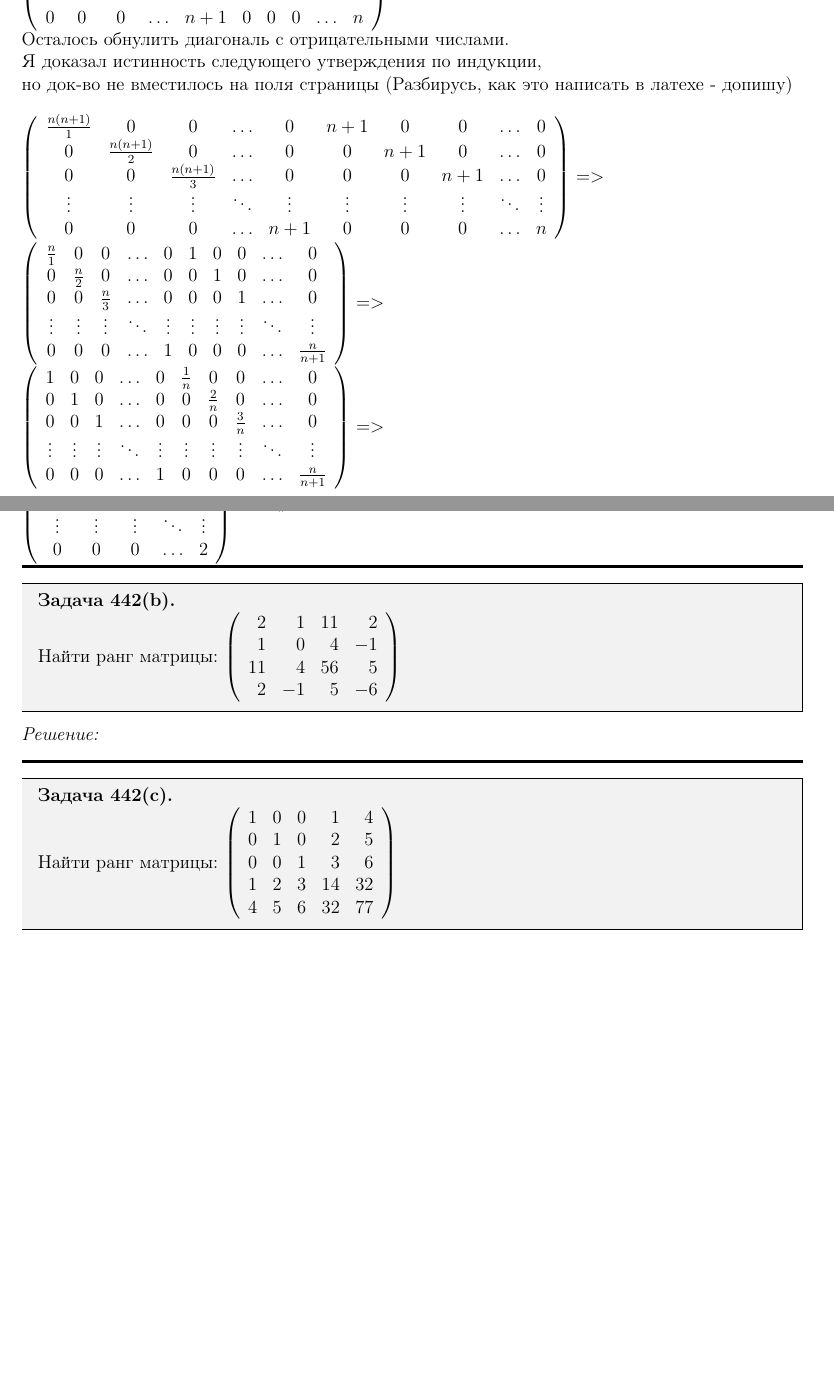
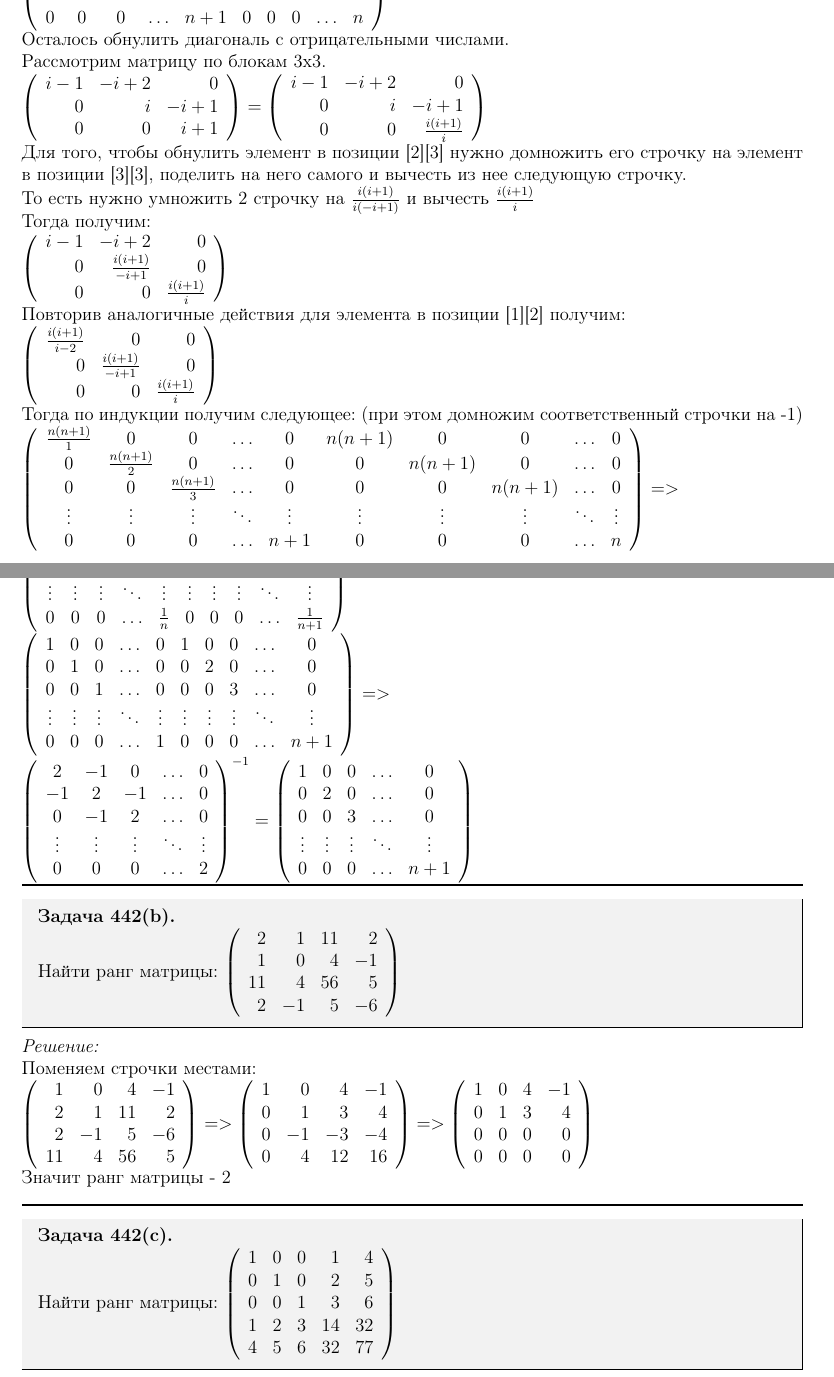
Before and after one commit to cone-forest/SPBU, a LaTeX problem sheet (Papers/Algebra/homework-9/homework-1-09.tex): two parts of pages 2 and 3 of 3, joined at a grey line, cut so that both start at the same text, the shorter picture padded with empty space. Compiled offline with pdfLaTeX.

Commit message:
hw9 (finished)

```diff
--- a/Papers/Algebra/homework-9/homework-1-09.tex
+++ b/Papers/Algebra/homework-9/homework-1-09.tex
@@ -256,15 +256,54 @@ $
 $
 \\
 Осталось обнулить диагональ с отрицательными числами. \\
-Я доказал истинность следующего утверждения по индукции, \\
-но док-во не вместилось на поля страницы (Разбирусь, как это написать в латехе - допишу) \\
-
+Рассмотрим матрицу по блокам 3х3. \\
+$
+\left(
+  \begin{array}{rrr}
+    i - 1 & -i + 2 & 0 \\
+    0     & i      & -i + 1 \\
+    0     & 0      & i + 1
+  \end{array}
+\right)
+=
+\left(
+  \begin{array}{rrr}
+    i - 1 & -i + 2 & 0 \\
+    0     & i      & -i + 1 \\
+    0     & 0      & \frac{i(i + 1)}{i}
+  \end{array}
+\right)
+$ \\
+Для того, чтобы обнулить элемент в позиции [2][3] нужно домножить его строчку на элемент в позиции [3][3], поделить на него самого и вычесть из нее следующую строчку. \\
+То есть нужно умножить 2 строчку на $\frac{i(i + 1)}{i(-i + 1)}$ и вычесть $\frac{i(i + 1)}{i}$\\
+Тогда получим: \\
+$
+\left(
+  \begin{array}{rrr}
+    i - 1 & -i + 2 & 0 \\
+    0     & \frac{i(i + 1)}{-i + 1}      & 0 \\
+    0     & 0      & \frac{i(i + 1)}{i}
+  \end{array}
+\right)
+$
+\\
+Повторив аналогичные действия для элемента в позиции [1][2] получим: \\
+$
+\left(
+  \begin{array}{rrr}
+    \frac{i(i + 1)}{i - 2} & 0 & 0 \\
+    0     & \frac{i(i + 1)}{-i + 1}      & 0 \\
+    0     & 0      & \frac{i(i + 1)}{i}
+  \end{array}
+\right)
+$ \\
+Тогда по индукции получим следующее: (при этом домножим соответственный строчки на -1)\\
 $
 \left(
 \begin{array}{cccccccccc}
-\frac{n(n+1)}{1} & 0 & 0 & \ldots & 0  & n + 1 & 0 & 0 & \ldots & 0 \\
-0 & \frac{n(n+1)}{2} & 0 & \ldots & 0  & 0 & n + 1 & 0 & \ldots & 0 \\
-0 & 0 & \frac{n(n+1)}{3} & \ldots & 0  & 0 & 0 & n + 1 & \ldots & 0 \\
+\frac{n(n+1)}{1} & 0 & 0 & \ldots & 0  & n(n + 1) & 0 & 0 & \ldots & 0 \\
+0 & \frac{n(n+1)}{2} & 0 & \ldots & 0  & 0 & n(n + 1) & 0 & \ldots & 0 \\
+0 & 0 & \frac{n(n+1)}{3} & \ldots & 0  & 0 & 0 & n(n + 1) & \ldots & 0 \\
 \vdots & \vdots & \vdots & \ddots & \vdots & \vdots & \vdots & \vdots & \ddots & \vdots \\
 0 & 0 & 0 & \ldots & n+1 & 0 & 0 & 0 & \ldots & n
 \end{array}
@@ -272,21 +311,21 @@ $
 => \\
 \left(
 \begin{array}{cccccccccc}
-\frac{n}{1} & 0 & 0 & \ldots & 0  & 1 & 0 & 0 & \ldots & 0 \\
-0 & \frac{n}{2} & 0 & \ldots & 0  & 0 & 1 & 0 & \ldots & 0 \\
-0 & 0 & \frac{n}{3} & \ldots & 0  & 0 & 0 & 1 & \ldots & 0 \\
+1 & 0 & 0 & \ldots & 0  & 1 & 0 & 0 & \ldots & 0 \\
+0 & \frac{1}{2} & 0 & \ldots & 0  & 0 & 1 & 0 & \ldots & 0 \\
+0 & 0 & \frac{1}{3} & \ldots & 0  & 0 & 0 & 1 & \ldots & 0 \\
 \vdots & \vdots & \vdots & \ddots & \vdots & \vdots & \vdots & \vdots & \ddots & \vdots \\
-0 & 0 & 0 & \ldots & 1 & 0 & 0 & 0 & \ldots & \frac{n}{n+1}
+0 & 0 & 0 & \ldots & \frac{1}{n} & 0 & 0 & 0 & \ldots & \frac{1}{n+1}
 \end{array}
 \right)
 => \\
 \left(
 \begin{array}{cccccccccc}
-1 & 0 & 0 & \ldots & 0  & \frac{1}{n} & 0 & 0 & \ldots & 0 \\
-0 & 1 & 0 & \ldots & 0  & 0 & \frac{2}{n} & 0 & \ldots & 0 \\
-0 & 0 & 1 & \ldots & 0  & 0 & 0 & \frac{3}{n} & \ldots & 0 \\
+1 & 0 & 0 & \ldots & 0  & 1 & 0 & 0 & \ldots & 0 \\
+0 & 1 & 0 & \ldots & 0  & 0 & 2 & 0 & \ldots & 0 \\
+0 & 0 & 1 & \ldots & 0  & 0 & 0 & 3 & \ldots & 0 \\
 \vdots & \vdots & \vdots & \ddots & \vdots & \vdots & \vdots & \vdots & \ddots & \vdots \\
-0 & 0 & 0 & \ldots & 1 & 0 & 0 & 0 & \ldots & \frac{n}{n+1}
+0 & 0 & 0 & \ldots & 1 & 0 & 0 & 0 & \ldots & n+1
 \end{array}
 \right)
 => \\
@@ -303,9 +342,14 @@ $
 \right)^{-1}
 =
 \left(
-\begin{array}{ccccc}
-\end{array}
-\right)^{-1}
+  \begin{array}{ccccc}
+    1 & 0 & 0 & \ldots & 0 \\
+    0 & 2 & 0 & \ldots & 0 \\
+    0 & 0 & 3 & \ldots & 0 \\
+    \vdots & \vdots & \vdots & \ddots & \vdots \\
+    0 & 0 & 0 & \ldots & n + 1
+  \end{array}
+\right)
 $
 
 %%%%%%%%%%%%%%%%%%%%%%%%%%%%%%%%%%%%%%%%%%%%%%%%%%%%
@@ -323,7 +367,37 @@ $\left(\begin{array}{rrrr}2 & 1 & 11 & 2\\1 & 0 & 4 & -1\\ 11 & 4 & 56 & 5 \\ 2
 %%%%%%%%%%%%%%%%%%%%%%%%%%%%%%%%%%%%%%%%%%%%%%%%%%%%
 %% Ваше решение задачи здесь
 
-
+Поменяем строчки местами: \\
+$
+\left(
+  \begin{array}{rrrr}
+    1 & 0 & 4 & -1 \\
+    2 & 1 & 11 & 2 \\
+    2 & -1 & 5 & -6 \\
+    11 & 4 & 56 & 5 \\
+  \end{array}
+\right)
+=>
+\left(
+  \begin{array}{rrrr}
+    1 & 0 & 4 & -1 \\
+    0 & 1 & 3 & 4 \\
+    0 & -1 & -3 & -4 \\
+    0 & 4 & 12 & 16 \\
+  \end{array}
+\right)
+=>
+\left(
+  \begin{array}{rrrr}
+    1 & 0 & 4 & -1 \\
+    0 & 1 & 3 & 4 \\
+    0 & 0 & 0 & 0 \\
+    0 & 0 & 0 & 0 \\
+  \end{array}
+\right)
+$
+\\
+Значит ранг матрицы - 2
 
 %%%%%%%%%%%%%%%%%%%%%%%%%%%%%%%%%%%%%%%%%%%%%%%%%%%%
 \end{solution}
```
Also changed, not shown: Papers/Algebra/homework-9/homework-1-09.pdf, Papers/Algebra/homework-9/homework-1-09.tex (53 more changed lines).
